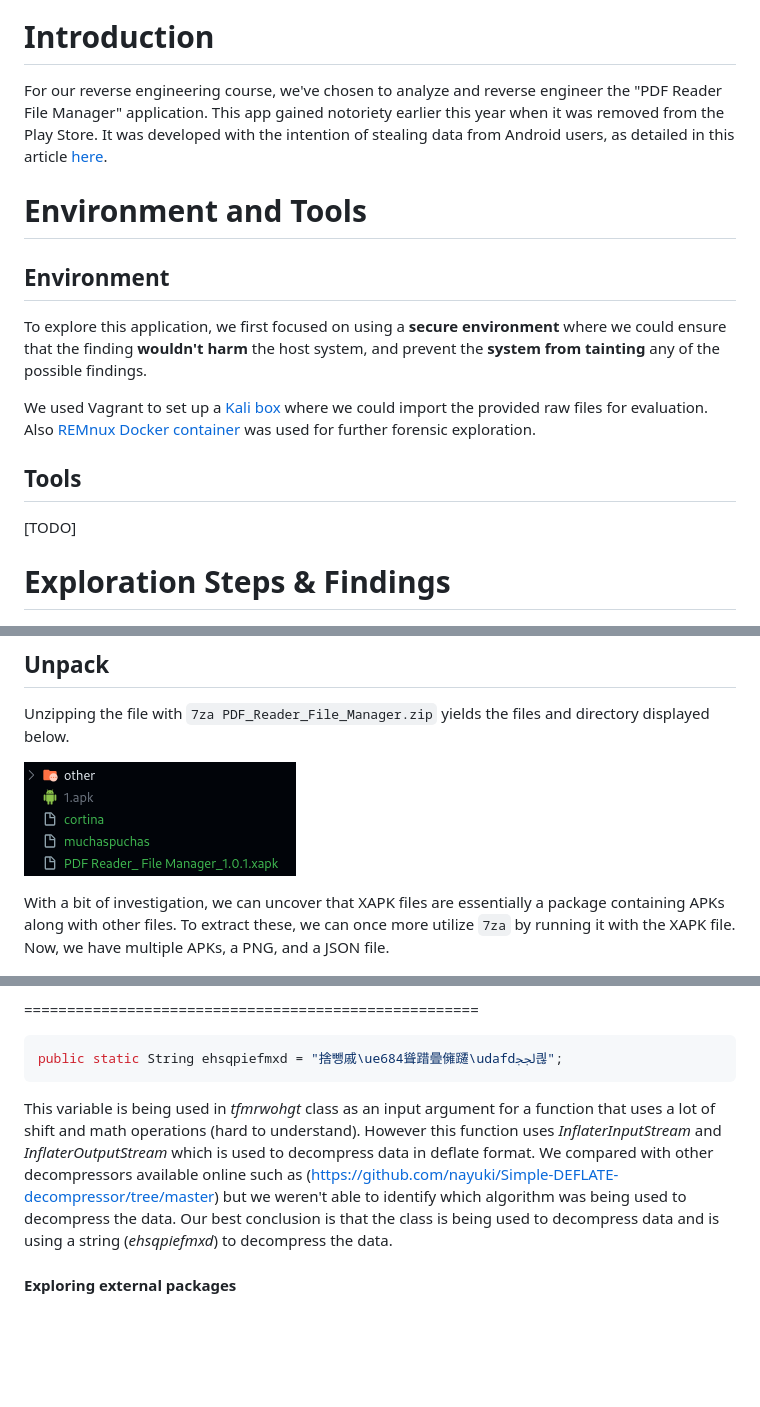
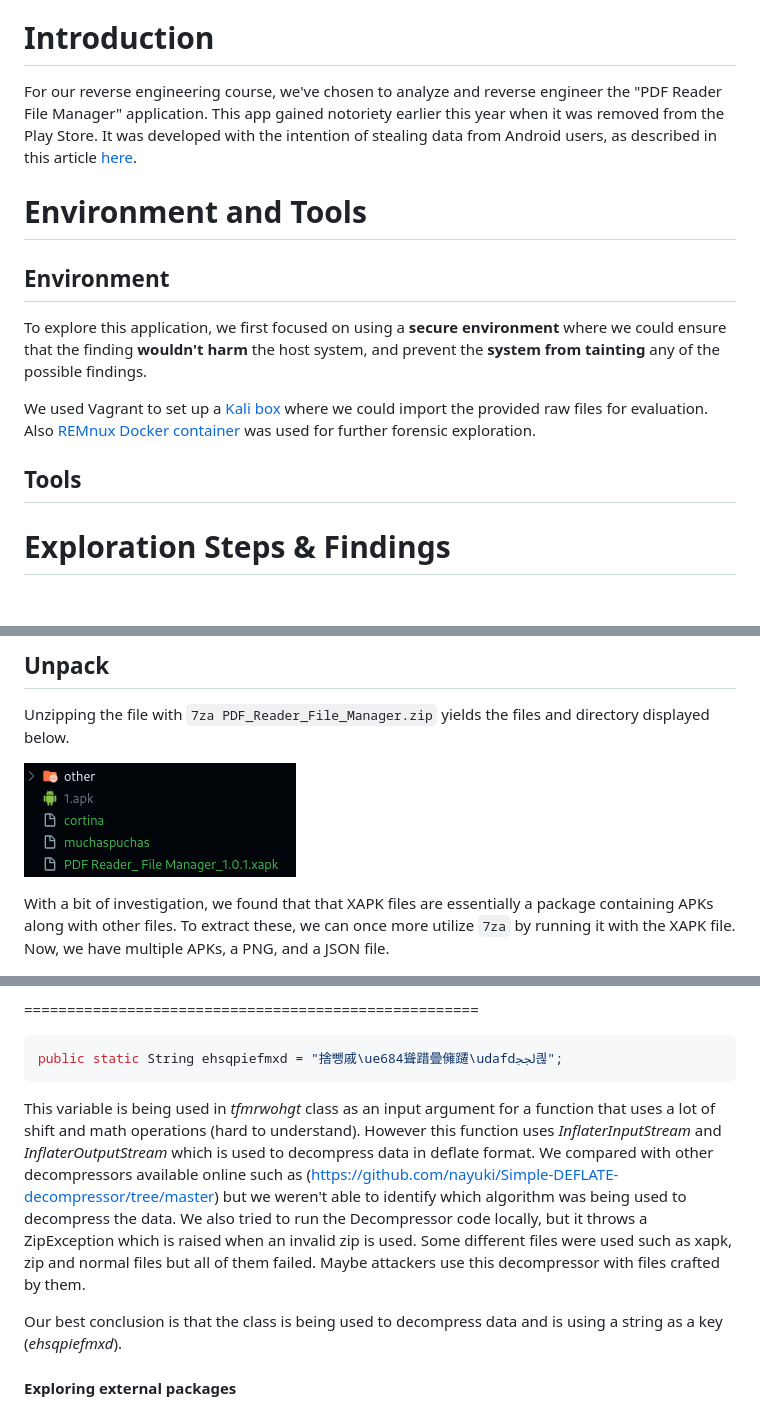
Before and after one commit to davidjosearaujo/re-android-reversing, a Markdown page: docs/Report.md, 3 parts joined by grey strips. Rendered like a GitHub page; blank space fills up the shorter version.

````diff
--- a/docs/Report.md
+++ b/docs/Report.md
@@ -13,7 +13,7 @@ date: March 8, 2024
 
 # Introduction
 
-For our reverse engineering course, we've chosen to analyze and reverse engineer the "PDF Reader File Manager" application. This app gained notoriety earlier this year when it was removed from the Play Store. It was developed with the intention of stealing data from Android users, as detailed in this article [here](https://www.tomsguide.com/computing/malware-adware/these-malicious-android-malware-apps-were-downloaded-150000-times-from-the-play-store-delete-them-right-now).
+For our reverse engineering course, we've chosen to analyze and reverse engineer the "PDF Reader File Manager" application. This app gained notoriety earlier this year when it was removed from the Play Store. It was developed with the intention of stealing data from Android users, as described in this article [here](https://www.tomsguide.com/computing/malware-adware/these-malicious-android-malware-apps-were-downloaded-150000-times-from-the-play-store-delete-them-right-now).
 
 # Environment and Tools
 
@@ -24,8 +24,6 @@ We used Vagrant to set up a [Kali box](https://app.vagrantup.com/kalilinux/boxes
 
 ## Tools
 
-[TODO]
-
 # Exploration Steps & Findings
 
 ## Unpack
@@ -34,7 +32,7 @@ Unzipping the file with `7za PDF_Reader_File_Manager.zip` yields the files and d
 
 ![From the zip archive](./imgs/Screenshot%20from%202024-03-08%2017-30-10.png)
 
-With a bit of investigation, we can uncover that XAPK files are essentially a package containing APKs along with other files. To extract these, we can once more utilize `7za` by running it with the XAPK file. Now, we have multiple APKs, a PNG, and a JSON file.
+With a bit of investigation, we found that that XAPK files are essentially a package containing APKs along with other files. To extract these, we can once more utilize `7za` by running it with the XAPK file. Now, we have multiple APKs, a PNG, and a JSON file.
 
 ![Extracted files](./imgs/Screenshot%20from%202024-03-05%2000-41-49.png)
 
@@ -718,7 +716,9 @@ TODO:
 public static String ehsqpiefmxd = "捨뺑戚\ue684聳踖曡㒕躚\udafdﶃ킎";
 ```
 
-This variable is being used in _tfmrwohgt_ class as an input argument for a function that uses a lot of shift and math operations (hard to understand). However this function uses _InflaterInputStream_ and _InflaterOutputStream_ which is used to decompress data in deflate format. We compared with other decompressors available online such as (https://github.com/nayuki/Simple-DEFLATE-decompressor/tree/master) but we weren't able to identify which algorithm was being used to decompress the data. Our best conclusion is that the class is being used to decompress data and is using a string (_ehsqpiefmxd_) to decompress the data.
+This variable is being used in _tfmrwohgt_ class as an input argument for a function that uses a lot of shift and math operations (hard to understand). However this function uses _InflaterInputStream_ and _InflaterOutputStream_ which is used to decompress data in deflate format. We compared with other decompressors available online such as (https://github.com/nayuki/Simple-DEFLATE-decompressor/tree/master) but we weren't able to identify which algorithm was being used to decompress the data. We also tried to run the Decompressor code locally, but it throws a ZipException which is raised when an invalid zip is used. Some different files were used such as xapk, zip and normal files but all of them failed. Maybe attackers use this decompressor with files crafted by them.
+
+Our best conclusion is that the class is being used to decompress data and is using a string as a key (_ehsqpiefmxd_).
 
 
 #### Exploring external packages
````
Also changed, not shown: other parts of docs/Report.md (+2 -2 lines).
